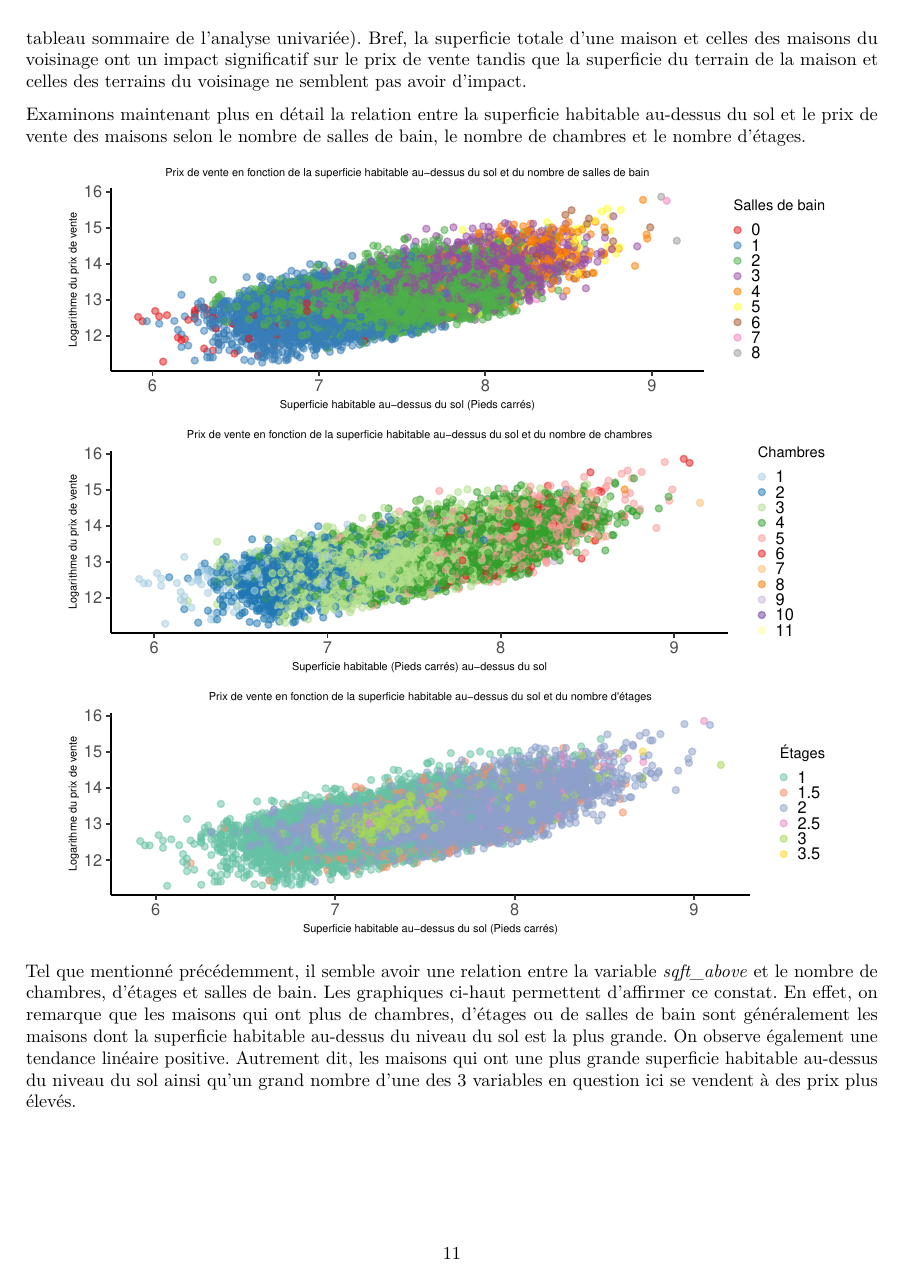
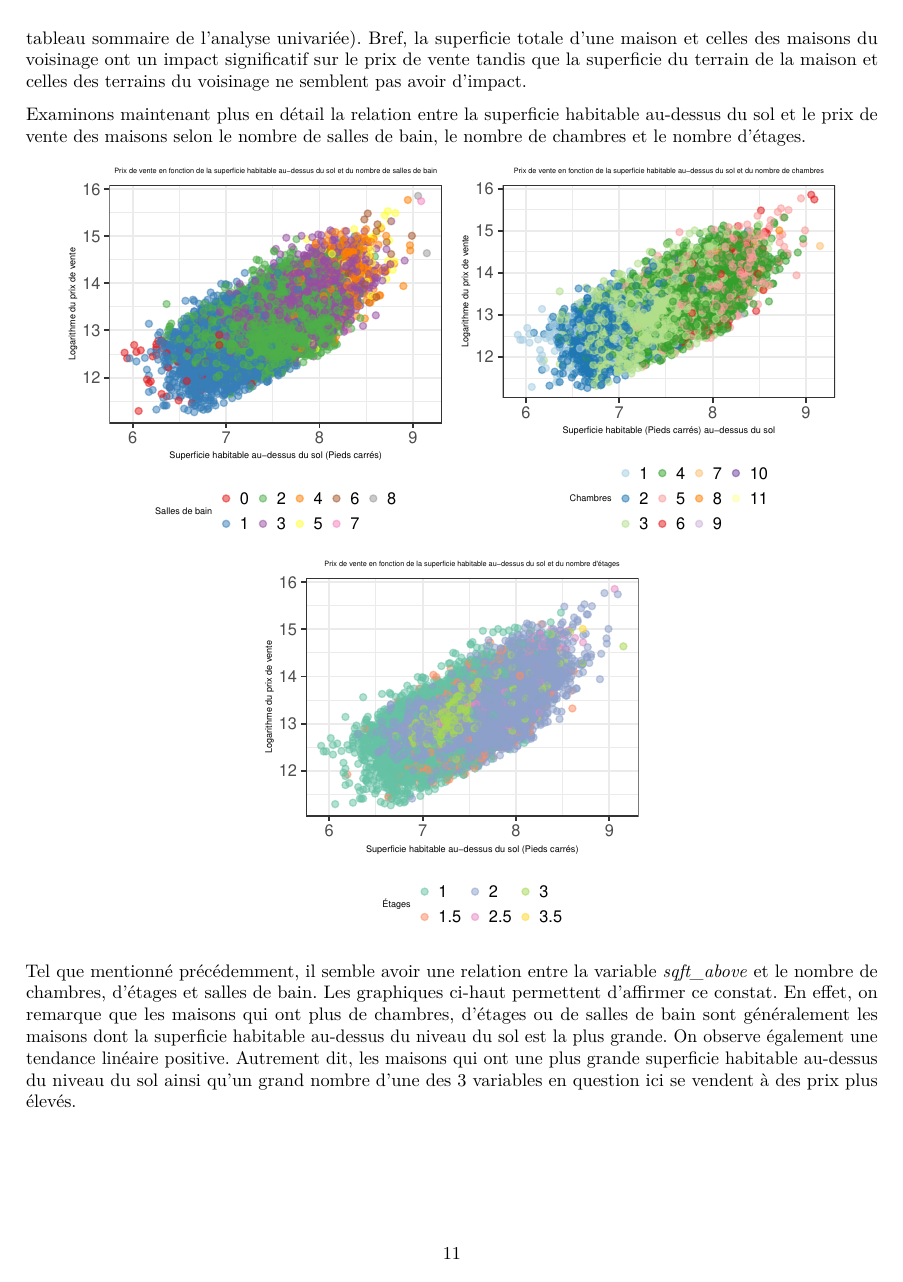
Before and after one commit to SamuelProvencher/TP-Apprentissage, an R Markdown document (Rapport_1.Rmd): page 13 of 23. Rendered offline with R 4.5, knitr and Pandoc, then LaTeX, with nearby package versions; some code elsewhere in the file could not run offline.

Commit message:
bo graphique

````diff
--- a/Rapport_1.Rmd
+++ b/Rapport_1.Rmd
@@ -4,6 +4,7 @@ header-includes:
 - \usepackage[french]{babel}
 - \usepackage{float}
 - \usepackage{titling}
+- \DeclareUnicodeCharacter{2212}{-}
 ---
 \begin{titlingpage}
   \rightline{Équipe 2}
@@ -419,15 +420,15 @@ Tout d'abord, il a été convenu d'utiliser les données de superficie à l'éch
 
 Examinons maintenant plus en détail la relation entre la superficie habitable au-dessus du sol et le prix de vente des maisons selon le nombre de salles de bain, le nombre de chambres et le nombre d'étages.
 
-```{r echo=FALSE, message=FALSE,fig.pos='H', fig.height=6, fig.width=6, fig.align="center"}
+```{r echo=FALSE, warning=FALSE, message=FALSE,fig.pos='H', fig.height=6, fig.width=6, fig.align="center"}
 
 blo <- ggplot(donnees, aes(x=log(sqft_above), y=log(price), col = factor(floor(bathrooms)))) +
     geom_point(alpha=0.5) +
     ggtitle("Prix de vente en fonction de la superficie habitable au-dessus du sol et du nombre de salles de bain") +
     xlab("Superficie habitable au-dessus du sol (Pieds carrés)") + ylab("Logarithme du prix de vente") +
-    theme_classic() +
-    theme(plot.title = element_text(hjust = 0.5, size = 6), axis.title = element_text(size=6),
-            legend.key.size = unit(0, 'lines'), legend.title = element_text(size = 8)) +
+    theme_bw() +
+    theme(plot.title = element_text(hjust = 0.5, size = 4), axis.title = element_text(size=4.5),
+            legend.key.size = unit(0, 'lines'), legend.title = element_text(size = 5), legend.position =     "bottom") +
     scale_color_brewer(palette = "Set1") +
     labs(colour = "Salles de bain")
 
@@ -435,9 +436,9 @@ bla <- ggplot(donnees, aes(x=log(sqft_above), y=log(price), col = factor(bedroom
     geom_point(alpha=0.5) +
     ggtitle("Prix de vente en fonction de la superficie habitable au-dessus du sol et du nombre de chambres") +
     xlab("Superficie habitable (Pieds carrés) au-dessus du sol") + ylab("Logarithme du prix de vente") +
-    theme_classic() +
-    theme(plot.title = element_text(hjust = 0.5, size = 6), axis.title = element_text(size=6),
-          legend.key.size = unit(0, 'lines'), legend.title = element_text(size = 8)) +
+    theme_bw() +
+    theme(plot.title = element_text(hjust = 0.5, size = 4), axis.title = element_text(size=4.5),
+          legend.key.size = unit(0, 'lines'), legend.title = element_text(size = 5), legend.position =         "bottom") +
     scale_color_brewer(palette = "Paired") +
     labs(colour = "Chambres")
 
@@ -445,13 +446,14 @@ bli <- ggplot(donnees, aes(x=log(sqft_above), y=log(price), col = factor(floors)
     geom_point(alpha=0.5) +
     ggtitle("Prix de vente en fonction de la superficie habitable au-dessus du sol et du nombre d'étages") +
     xlab("Superficie habitable au-dessus du sol (Pieds carrés)") + ylab("Logarithme du prix de vente") +
-    theme_classic() +
-    theme(plot.title = element_text(hjust = 0.5, size = 6), axis.title = element_text(size=6),
-          legend.key.size = unit(0, 'lines'), legend.title = element_text(size = 8)) +
+    theme_bw() +
+    theme(plot.title = element_text(hjust = 0.5, size = 4), axis.title = element_text(size=4.5),
+          legend.key.size = unit(0, 'lines'), legend.title = element_text(size = 5), legend.position = "bottom") +
     scale_color_brewer(palette = "Set2") +
     labs(colour = "Étages")
 
-grid.arrange(blo,bla,bli, nrow=3, ncol=1)
+grid.arrange(blo, bla, grid::nullGrob(), bli, grid::nullGrob(),
+                        layout_matrix = matrix(c(1,1,2,2,3,4,4,5), byrow = TRUE, ncol = 4))
 ```
 
 Tel que mentionné précédemment, il semble avoir une relation entre la variable *sqft_above* et le nombre de chambres, d'étages et salles de bain. Les graphiques ci-haut permettent d'affirmer ce constat. En effet, on remarque que les maisons qui ont plus de chambres, d'étages ou de salles de bain sont généralement les maisons dont la superficie habitable au-dessus du niveau du sol est la plus grande. On observe également une tendance linéaire positive. Autrement dit, les maisons qui ont une plus grande superficie habitable au-dessus du niveau du sol ainsi qu'un grand nombre d'une des 3 variables en question ici se vendent à des prix plus élevés.
````
Also changed, not shown: Rapport_1.Rmd (8 more changed lines).
